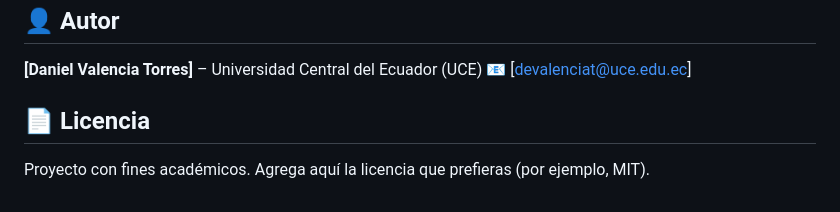
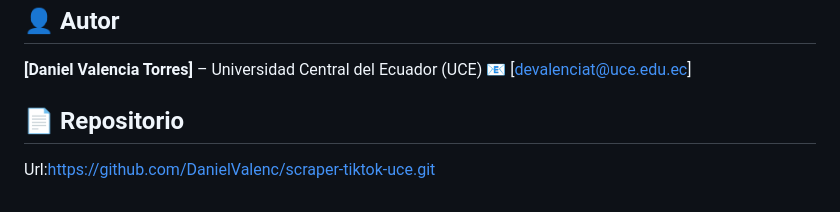
Before and after one commit to DanielValenc/scraper-tiktok-uce, a Markdown page: README.md, the part around the change. GitHub-like rendering.

```diff
--- a/README.md
+++ b/README.md
@@ -322,6 +322,5 @@ También conocido como **OCEAN**, describe la personalidad en cinco dimensiones:
 **[Daniel Valencia Torres]** – Universidad Central del Ecuador (UCE)
 📧 [devalenciat@uce.edu.ec]
 
-## 📄 Licencia
-
-Proyecto con fines académicos. Agrega aquí la licencia que prefieras (por ejemplo, MIT).
+## 📄 Repositorio
+ Url:https://github.com/DanielValenc/scraper-tiktok-uce.git
```
